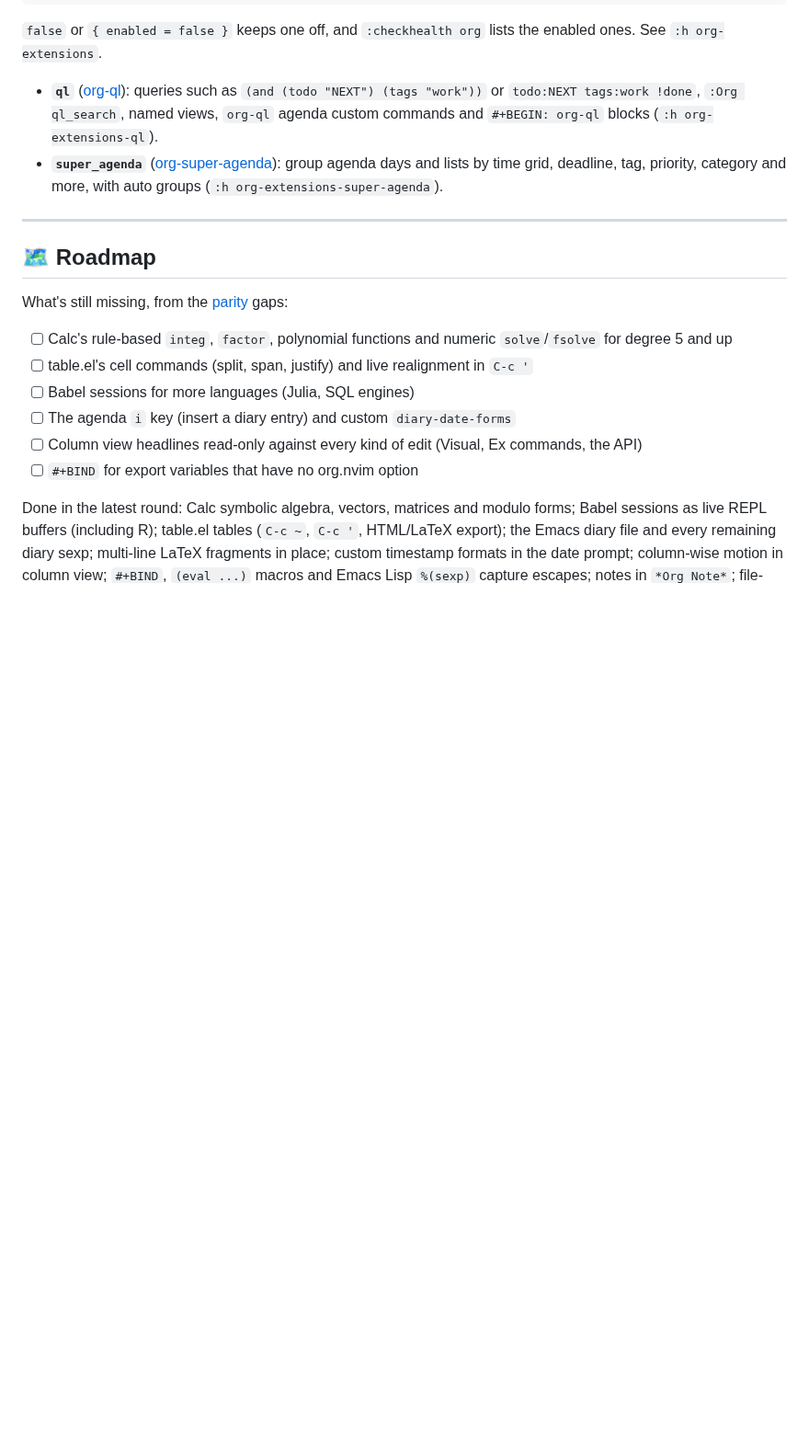
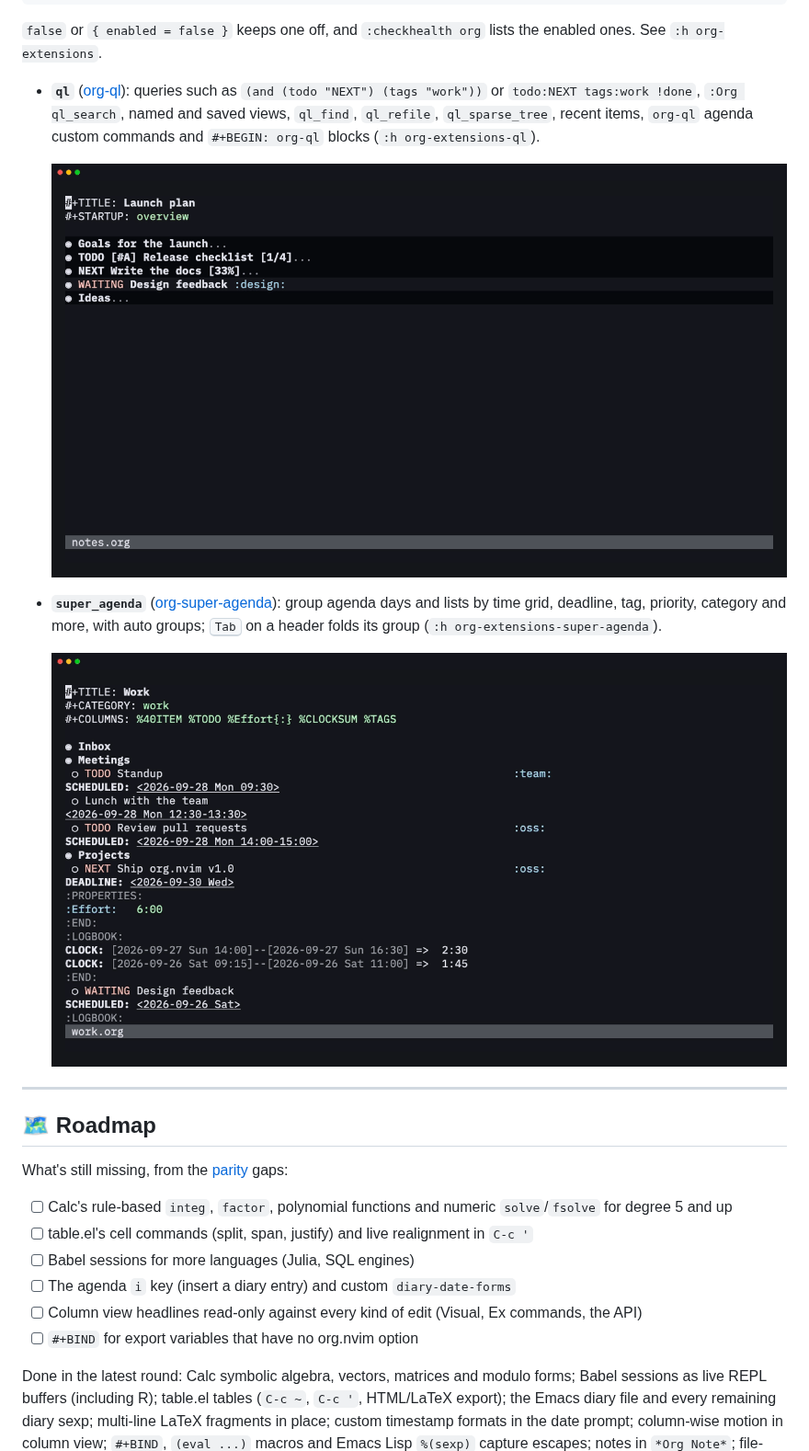
Before and after one commit to xheisenbugx/org.nvim, a Markdown page: README.md, the part around the change. Shown at 92% size. Drawn GitHub-style; pictures changed too: docs/media/ql.gif (added), docs/media/super-agenda.gif (added); blank space fills up the shorter version.

Commit message:
docs: document the ql and super-agenda changes and add GIFs
docs/media/ql.gif and super-agenda.gif are recorded with VHS from
docs/media/tapes/{ql,super-agenda}.tape using docs/media/demo/ql.lua,
which reuses the demo config with both extensions on.

Co-Authored-By: Claude Opus 5.5 <noreply@anthropic.com>

```diff
--- a/README.md
+++ b/README.md
@@ -937,11 +937,17 @@ the enabled ones. See `:h org-extensions`.
 
 - **`ql`** ([org-ql](https://github.com/alphapapa/org-ql)): queries such as
   `(and (todo "NEXT") (tags "work"))` or `todo:NEXT tags:work !done`,
-  `:Org ql_search`, named views, `org-ql` agenda custom commands and
+  `:Org ql_search`, named and saved views, `ql_find`, `ql_refile`,
+  `ql_sparse_tree`, recent items, `org-ql` agenda custom commands and
   `#+BEGIN: org-ql` blocks (`:h org-extensions-ql`).
+
+  ![org-ql: a sexp query, changing a result's TODO state, the same search in plain syntax, a saved view sorted by deadline and an org-ql dynamic block](docs/media/ql.gif)
 - **`super_agenda`** ([org-super-agenda](https://github.com/alphapapa/org-super-agenda)):
   group agenda days and lists by time grid, deadline, tag, priority,
-  category and more, with auto groups (`:h org-extensions-super-agenda`).
+  category and more, with auto groups; <kbd>Tab</kbd> on a header folds
+  its group (`:h org-extensions-super-agenda`).
+
+  ![org-super-agenda: the day agenda in groups, moving between headers with gj and folding groups with Tab, then org-ql results grouped by category](docs/media/super-agenda.gif)
 
 ---
 
```
Also changed, not shown: 6 other files.
